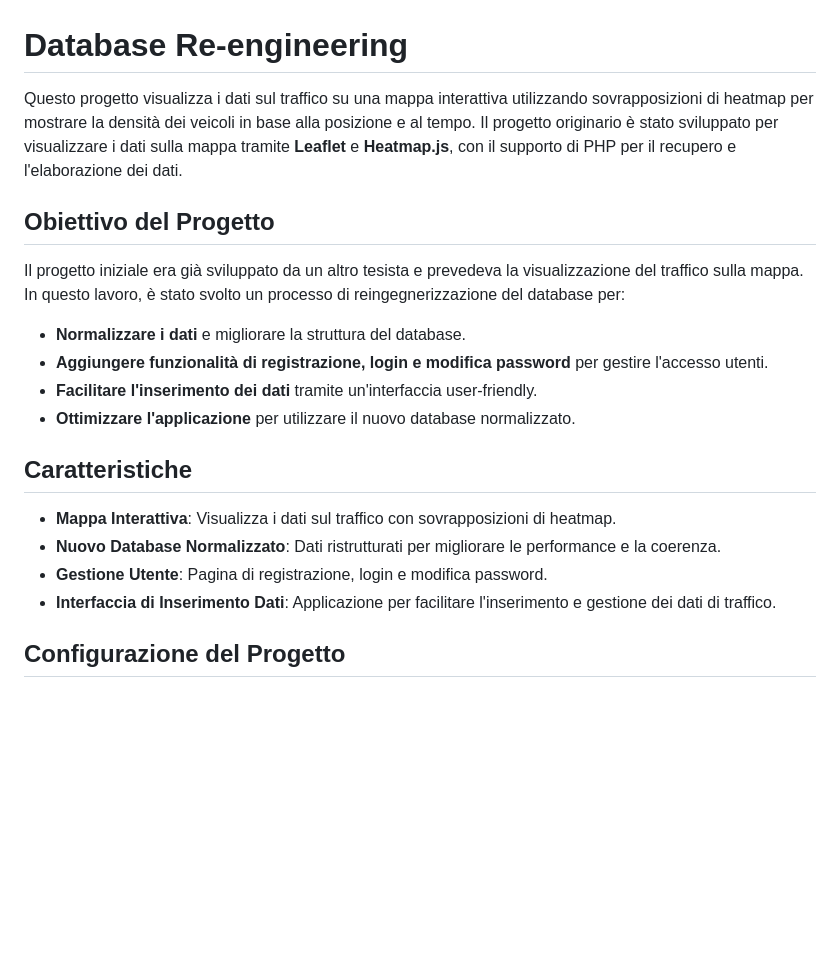
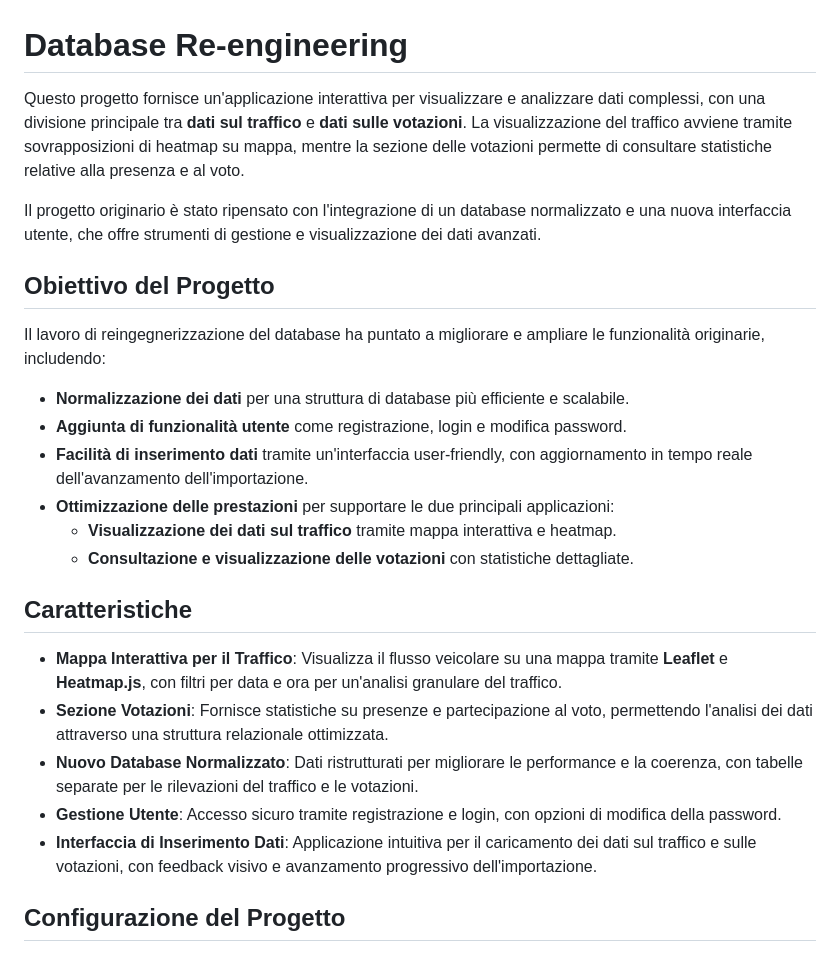
Before and after one commit to AndreaZavatta/tesi_zavatta, a Markdown page: README.md, the part around the change. Rendered like a GitHub page; blank space fills up the shorter version.

```diff
--- a/README.md
+++ b/README.md
@@ -1,22 +1,27 @@
 # Database Re-engineering
 
-Questo progetto visualizza i dati sul traffico su una mappa interattiva utilizzando sovrapposizioni di heatmap per mostrare la densità dei veicoli in base alla posizione e al tempo. Il progetto originario è stato sviluppato per visualizzare i dati sulla mappa tramite **Leaflet** e **Heatmap.js**, con il supporto di PHP per il recupero e l'elaborazione dei dati.
+Questo progetto fornisce un'applicazione interattiva per visualizzare e analizzare dati complessi, con una divisione principale tra **dati sul traffico** e **dati sulle votazioni**. La visualizzazione del traffico avviene tramite sovrapposizioni di heatmap su mappa, mentre la sezione delle votazioni permette di consultare statistiche relative alla presenza e al voto.
+
+Il progetto originario è stato ripensato con l'integrazione di un database normalizzato e una nuova interfaccia utente, che offre strumenti di gestione e visualizzazione dei dati avanzati.
 
 ## Obiettivo del Progetto
 
-Il progetto iniziale era già sviluppato da un altro tesista e prevedeva la visualizzazione del traffico sulla mappa. In questo lavoro, è stato svolto un processo di reingegnerizzazione del database per:
+Il lavoro di reingegnerizzazione del database ha puntato a migliorare e ampliare le funzionalità originarie, includendo:
 
--   **Normalizzare i dati** e migliorare la struttura del database.
--   **Aggiungere funzionalità di registrazione, login e modifica password** per gestire l'accesso utenti.
--   **Facilitare l'inserimento dei dati** tramite un'interfaccia user-friendly.
--   **Ottimizzare l'applicazione** per utilizzare il nuovo database normalizzato.
+-   **Normalizzazione dei dati** per una struttura di database più efficiente e scalabile.
+-   **Aggiunta di funzionalità utente** come registrazione, login e modifica password.
+-   **Facilità di inserimento dati** tramite un'interfaccia user-friendly, con aggiornamento in tempo reale dell'avanzamento dell'importazione.
+-   **Ottimizzazione delle prestazioni** per supportare le due principali applicazioni:
+    -   **Visualizzazione dei dati sul traffico** tramite mappa interattiva e heatmap.
+    -   **Consultazione e visualizzazione delle votazioni** con statistiche dettagliate.
 
 ## Caratteristiche
 
--   **Mappa Interattiva**: Visualizza i dati sul traffico con sovrapposizioni di heatmap.
--   **Nuovo Database Normalizzato**: Dati ristrutturati per migliorare le performance e la coerenza.
--   **Gestione Utente**: Pagina di registrazione, login e modifica password.
--   **Interfaccia di Inserimento Dati**: Applicazione per facilitare l'inserimento e gestione dei dati di traffico.
+-   **Mappa Interattiva per il Traffico**: Visualizza il flusso veicolare su una mappa tramite **Leaflet** e **Heatmap.js**, con filtri per data e ora per un'analisi granulare del traffico.
+-   **Sezione Votazioni**: Fornisce statistiche su presenze e partecipazione al voto, permettendo l'analisi dei dati attraverso una struttura relazionale ottimizzata.
+-   **Nuovo Database Normalizzato**: Dati ristrutturati per migliorare le performance e la coerenza, con tabelle separate per le rilevazioni del traffico e le votazioni.
+-   **Gestione Utente**: Accesso sicuro tramite registrazione e login, con opzioni di modifica della password.
+-   **Interfaccia di Inserimento Dati**: Applicazione intuitiva per il caricamento dei dati sul traffico e sulle votazioni, con feedback visivo e avanzamento progressivo dell'importazione.
 
 ## Configurazione del Progetto
 
```
